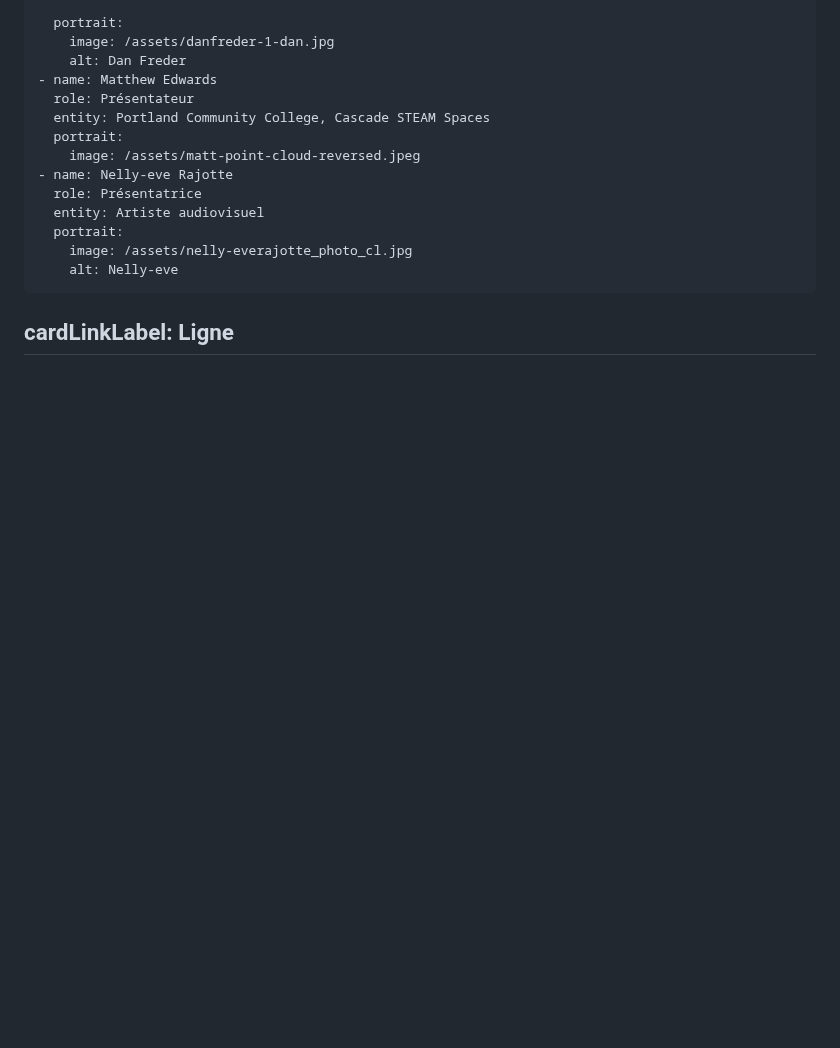
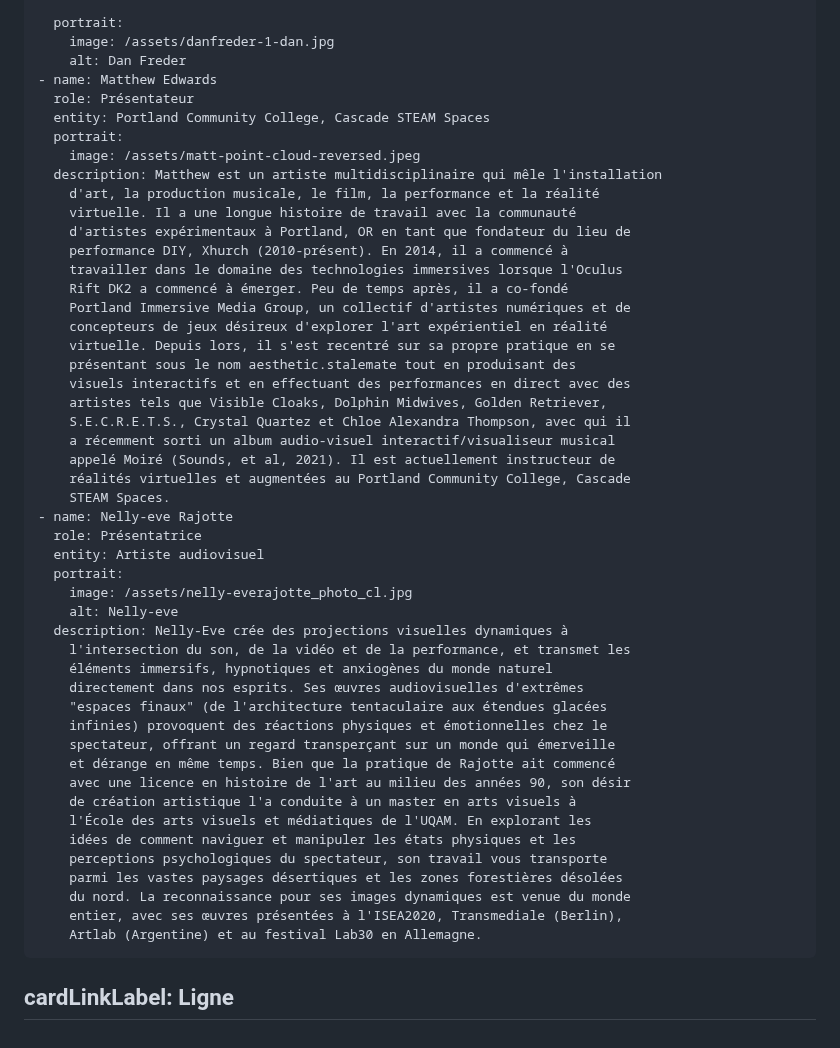
Before and after one commit to carms-ng/pathwaves, a Markdown page: content/presenters/presenters.fr.md, the part around one of its changes. GitHub-like rendering; blank space fills up the shorter version.

Commit message:
[UPD][CMS] Presenters Page “presenters”

```diff
--- a/content/presenters/presenters.fr.md
+++ b/content/presenters/presenters.fr.md
@@ -292,11 +295,46 @@ sectionTwo:
       entity: Portland Community College, Cascade STEAM Spaces
       portrait:
         image: /assets/matt-point-cloud-reversed.jpeg
+      description: Matthew est un artiste multidisciplinaire qui mêle l'installation
+        d'art, la production musicale, le film, la performance et la réalité
+        virtuelle. Il a une longue histoire de travail avec la communauté
+        d'artistes expérimentaux à Portland, OR en tant que fondateur du lieu de
+        performance DIY, Xhurch (2010-présent). En 2014, il a commencé à
+        travailler dans le domaine des technologies immersives lorsque l'Oculus
+        Rift DK2 a commencé à émerger. Peu de temps après, il a co-fondé
+        Portland Immersive Media Group, un collectif d'artistes numériques et de
+        concepteurs de jeux désireux d'explorer l'art expérientiel en réalité
+        virtuelle. Depuis lors, il s'est recentré sur sa propre pratique en se
+        présentant sous le nom aesthetic.stalemate tout en produisant des
+        visuels interactifs et en effectuant des performances en direct avec des
+        artistes tels que Visible Cloaks, Dolphin Midwives, Golden Retriever,
+        S.E.C.R.E.T.S., Crystal Quartez et Chloe Alexandra Thompson, avec qui il
+        a récemment sorti un album audio-visuel interactif/visualiseur musical
+        appelé Moiré (Sounds, et al, 2021). Il est actuellement instructeur de
+        réalités virtuelles et augmentées au Portland Community College, Cascade
+        STEAM Spaces.
     - name: Nelly-eve Rajotte
       role: Présentatrice
       entity: Artiste audiovisuel
       portrait:
         image: /assets/nelly-everajotte_photo_cl.jpg
         alt: Nelly-eve
+      description: Nelly-Eve crée des projections visuelles dynamiques à
+        l'intersection du son, de la vidéo et de la performance, et transmet les
+        éléments immersifs, hypnotiques et anxiogènes du monde naturel
+        directement dans nos esprits. Ses œuvres audiovisuelles d'extrêmes
+        "espaces finaux" (de l'architecture tentaculaire aux étendues glacées
+        infinies) provoquent des réactions physiques et émotionnelles chez le
+        spectateur, offrant un regard transperçant sur un monde qui émerveille
+        et dérange en même temps. Bien que la pratique de Rajotte ait commencé
+        avec une licence en histoire de l'art au milieu des années 90, son désir
+        de création artistique l'a conduite à un master en arts visuels à
+        l'École des arts visuels et médiatiques de l'UQAM. En explorant les
+        idées de comment naviguer et manipuler les états physiques et les
+        perceptions psychologiques du spectateur, son travail vous transporte
+        parmi les vastes paysages désertiques et les zones forestières désolées
+        du nord. La reconnaissance pour ses images dynamiques est venue du monde
+        entier, avec ses œuvres présentées à l'ISEA2020, Transmediale (Berlin),
+        Artlab (Argentine) et au festival Lab30 en Allemagne.
   cardLinkLabel: Ligne
 ---
```
Also changed, not shown: other parts of content/presenters/presenters.fr.md (+51 -48 lines).
